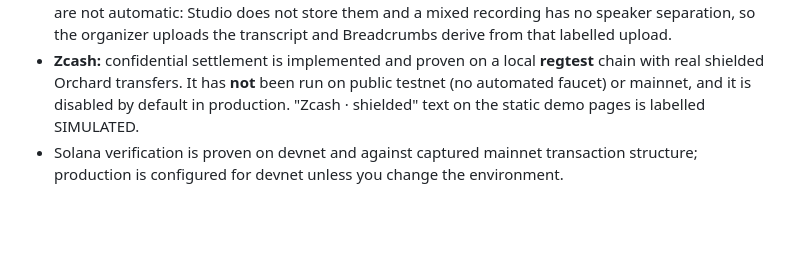
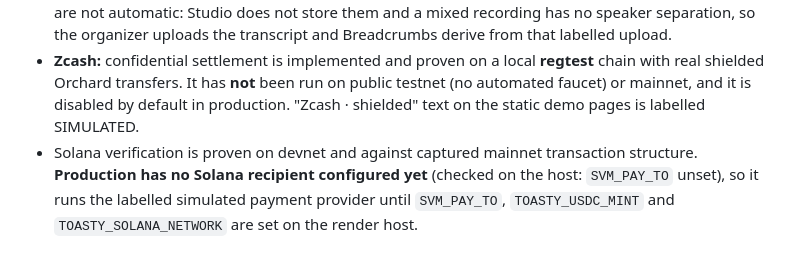
Before and after one commit to rcasanova-ai/toasty-media, a Markdown page: peeps/README.md, the part around the change. Rendered like a GitHub page; blank space fills up the shorter version.

Commit message:
Docs: record verified production configuration; correct Solana production claim
Co-Authored-By: Claude Sonnet 5.5 <noreply@anthropic.com>

```diff
--- a/peeps/README.md
+++ b/peeps/README.md
@@ -191,4 +191,4 @@ Reproduce a genuine shielded transfer end to end on a disposable **regtest** cha
 - Guest compensation settles in the **Dough ledger (off-chain)**; it reaches a chain only through the withdrawal path, which needs a funded server keypair.
 - Studio recordings are registered on the Jam automatically when the host's recording is finalized (tested with a real WebM; a live camera session has not been exercised by us end to end). Transcripts are not automatic: Studio does not store them and a mixed recording has no speaker separation, so the organizer uploads the transcript and Breadcrumbs derive from that labelled upload.
 - **Zcash:** confidential settlement is implemented and proven on a local **regtest** chain with real shielded Orchard transfers. It has **not** been run on public testnet (no automated faucet) or mainnet, and it is disabled by default in production. "Zcash · shielded" text on the static demo pages is labelled SIMULATED.
-- Solana verification is proven on devnet and against captured mainnet transaction structure; production is configured for devnet unless you change the environment.
+- Solana verification is proven on devnet and against captured mainnet transaction structure. **Production has no Solana recipient configured yet** (checked on the host: `SVM_PAY_TO` unset), so it runs the labelled simulated payment provider until `SVM_PAY_TO`, `TOASTY_USDC_MINT` and `TOASTY_SOLANA_NETWORK` are set on the render host.
```
Also changed, not shown: docs/PRODUCTION_TEST_RUNBOOK.md (+5 -0 lines), docs/SUBMISSION.md (+5 -3 lines).
